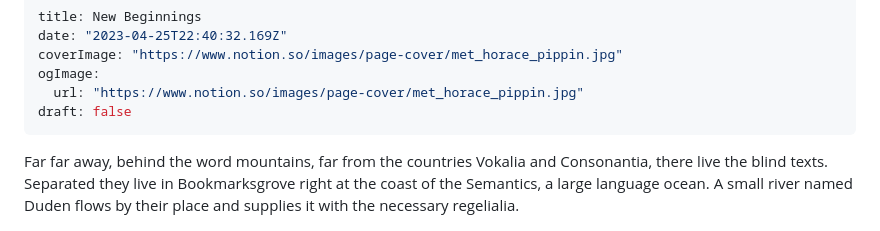
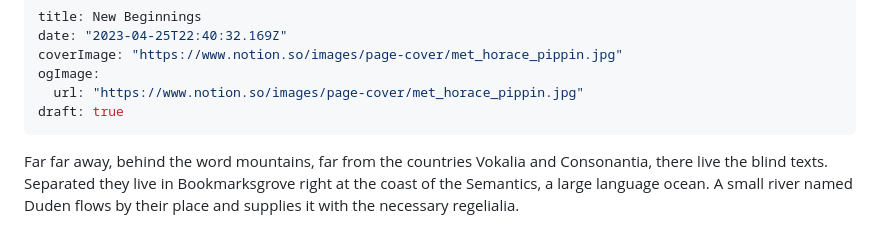
Before and after one commit to a11rew/a11rew.dev, a Markdown page: posts/new-beginnings.md, the part around the change. Drawn GitHub-style.

Commit message:
chore: draft new beginnings

```diff
--- a/posts/new-beginnings.md
+++ b/posts/new-beginnings.md
@@ -4,7 +4,7 @@ date: "2023-04-25T22:40:32.169Z"
 coverImage: "https://www.notion.so/images/page-cover/met_horace_pippin.jpg"
 ogImage:
   url: "https://www.notion.so/images/page-cover/met_horace_pippin.jpg"
-draft: false
+draft: true
 ---
 
 Far far away, behind the word mountains, far from the countries Vokalia and
```
